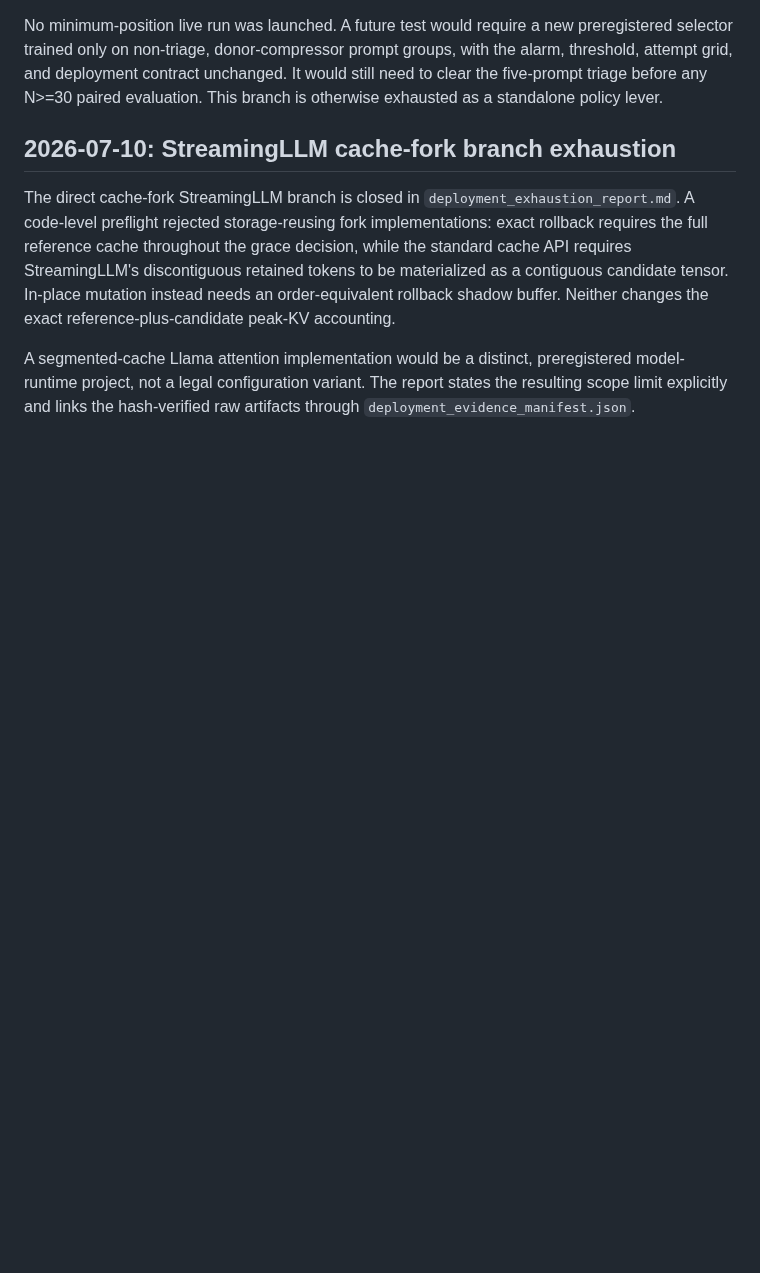
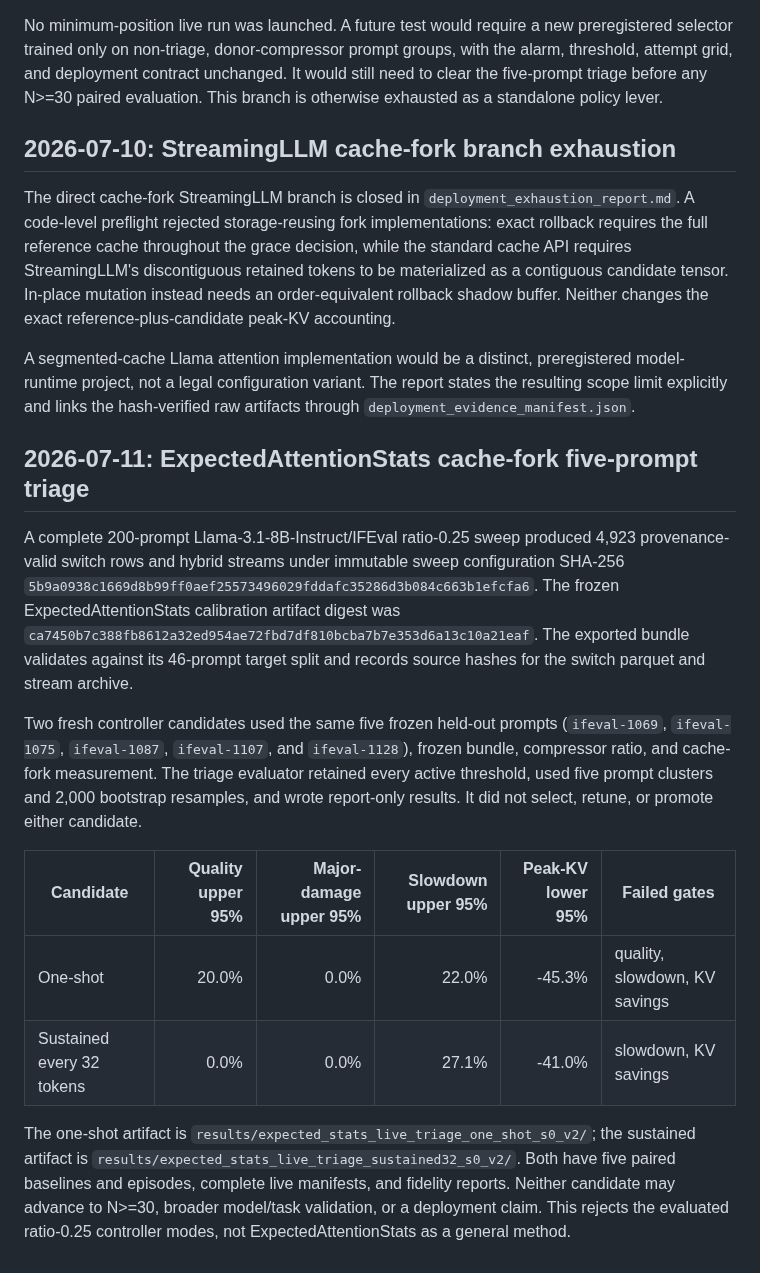
Before and after one commit to JoaquinCampo/herald, a Markdown page: docs/implementation/deployment_experiment_log.md, the part around the change. GitHub-like rendering; blank space fills up the shorter version.

Commit message:
record ExpectedAttentionStats triage failures

```diff
--- a/docs/implementation/deployment_experiment_log.md
+++ b/docs/implementation/deployment_experiment_log.md
@@ -219,3 +219,34 @@ A segmented-cache Llama attention implementation would be a distinct,
 preregistered model-runtime project, not a legal configuration variant. The
 report states the resulting scope limit explicitly and links the
 hash-verified raw artifacts through `deployment_evidence_manifest.json`.
+
+## 2026-07-11: ExpectedAttentionStats cache-fork five-prompt triage
+
+A complete 200-prompt Llama-3.1-8B-Instruct/IFEval ratio-0.25 sweep produced
+4,923 provenance-valid switch rows and hybrid streams under immutable sweep
+configuration SHA-256
+`5b9a0938c1669d8b99ff0aef25573496029fddafc35286d3b084c663b1efcfa6`.
+The frozen ExpectedAttentionStats calibration artifact digest was
+`ca7450b7c388fb8612a32ed954ae72fbd7df810bcba7b7e353d6a13c10a21eaf`.
+The exported bundle validates against its 46-prompt target split and records
+source hashes for the switch parquet and stream archive.
+
+Two fresh controller candidates used the same five frozen held-out prompts
+(`ifeval-1069`, `ifeval-1075`, `ifeval-1087`, `ifeval-1107`, and
+`ifeval-1128`), frozen bundle, compressor ratio, and cache-fork measurement.
+The triage evaluator retained every active threshold, used five prompt
+clusters and 2,000 bootstrap resamples, and wrote report-only results. It did
+not select, retune, or promote either candidate.
+
+| Candidate | Quality upper 95% | Major-damage upper 95% | Slowdown upper 95% | Peak-KV lower 95% | Failed gates |
+| --- | ---: | ---: | ---: | ---: | --- |
+| One-shot | 20.0% | 0.0% | 22.0% | -45.3% | quality, slowdown, KV savings |
+| Sustained every 32 tokens | 0.0% | 0.0% | 27.1% | -41.0% | slowdown, KV savings |
+
+The one-shot artifact is
+`results/expected_stats_live_triage_one_shot_s0_v2/`; the sustained artifact
+is `results/expected_stats_live_triage_sustained32_s0_v2/`. Both have five
+paired baselines and episodes, complete live manifests, and fidelity reports.
+Neither candidate may advance to N>=30, broader model/task validation, or a
+deployment claim. This rejects the evaluated ratio-0.25 controller modes, not
+ExpectedAttentionStats as a general method.
```
